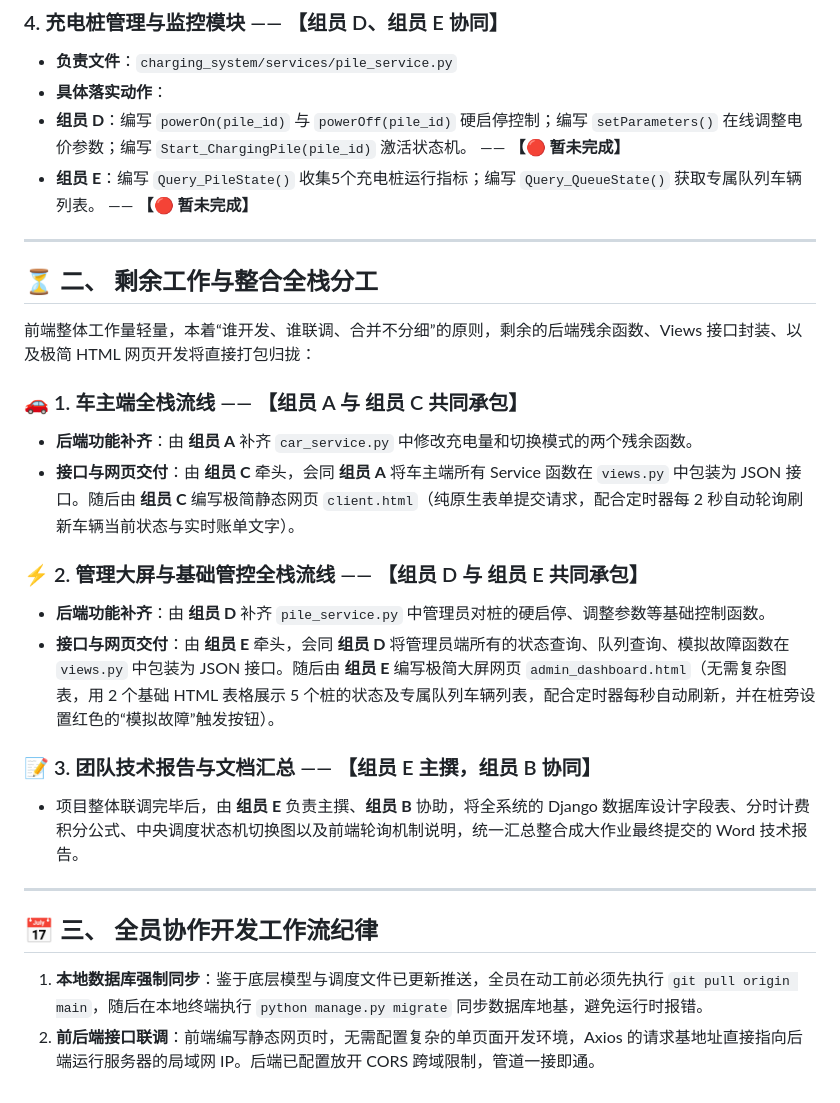
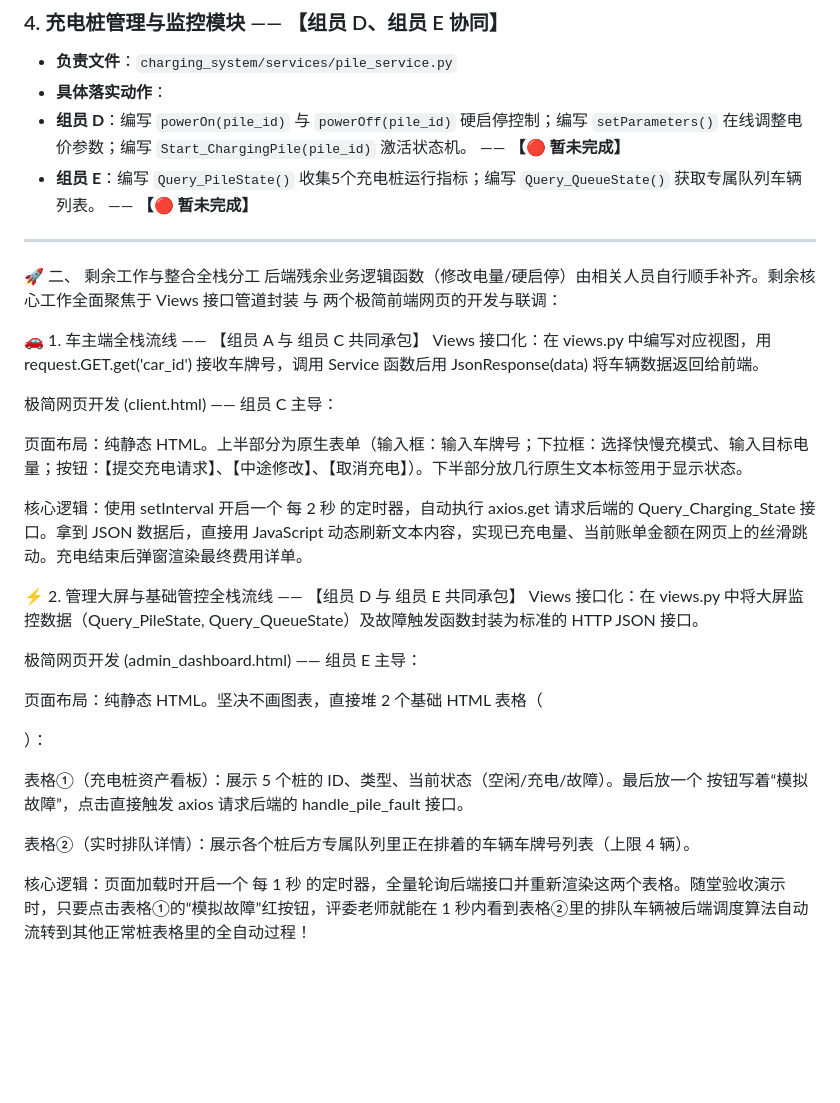
Before and after one commit to rec0ver7/smart-charging-system666, a Markdown page: README.md, the part around the change. Rendered like a GitHub page; blank space fills up the shorter version.

```diff
--- a/README.md
+++ b/README.md
@@ -87,28 +87,27 @@ smart-charging-system666/
 
 
 ---
+🚀 二、 剩余工作与整合全栈分工
+后端残余业务逻辑函数（修改电量/硬启停）由相关人员自行顺手补齐。剩余核心工作全面聚焦于 Views 接口管道封装 与 两个极简前端网页的开发与联调：
 
-## ⏳ 二、 剩余工作与整合全栈分工
+🚗 1. 车主端全栈流线 —— 【组员 A 与 组员 C 共同承包】
+Views 接口化：在 views.py 中编写对应视图，用 request.GET.get('car_id') 接收车牌号，调用 Service 函数后用 JsonResponse(data) 将车辆数据返回给前端。
 
-前端整体工作量轻量，本着“谁开发、谁联调、合并不分细”的原则，剩余的后端残余函数、Views 接口封装、以及极简 HTML 网页开发将直接打包归拢：
+极简网页开发 (client.html) —— 组员 C 主导：
 
-### 🚗 1. 车主端全栈流线 —— 【组员 A 与 组员 C 共同承包】
+页面布局：纯静态 HTML。上半部分为原生表单（输入框：输入车牌号；下拉框：选择快慢充模式、输入目标电量；按钮：【提交充电请求】、【中途修改】、【取消充电】）。下半部分放几行原生文本标签用于显示状态。
 
-* **后端功能补齐**：由 **组员 A** 补齐 `car_service.py` 中修改充电量和切换模式的两个残余函数。
-* **接口与网页交付**：由 **组员 C** 牵头，会同 **组员 A** 将车主端所有 Service 函数在 `views.py` 中包装为 JSON 接口。随后由 **组员 C** 编写极简静态网页 `client.html`（纯原生表单提交请求，配合定时器每 2 秒自动轮询刷新车辆当前状态与实时账单文字）。
+核心逻辑：使用 setInterval 开启一个 每 2 秒 的定时器，自动执行 axios.get 请求后端的 Query_Charging_State 接口。拿到 JSON 数据后，直接用 JavaScript 动态刷新文本内容，实现已充电量、当前账单金额在网页上的丝滑跳动。充电结束后弹窗渲染最终费用详单。
 
-### ⚡ 2. 管理大屏与基础管控全栈流线 —— 【组员 D 与 组员 E 共同承包】
+⚡ 2. 管理大屏与基础管控全栈流线 —— 【组员 D 与 组员 E 共同承包】
+Views 接口化：在 views.py 中将大屏监控数据（Query_PileState, Query_QueueState）及故障触发函数封装为标准的 HTTP JSON 接口。
 
-* **后端功能补齐**：由 **组员 D** 补齐 `pile_service.py` 中管理员对桩的硬启停、调整参数等基础控制函数。
-* **接口与网页交付**：由 **组员 E** 牵头，会同 **组员 D** 将管理员端所有的状态查询、队列查询、模拟故障函数在 `views.py` 中包装为 JSON 接口。随后由 **组员 E** 编写极简大屏网页 `admin_dashboard.html`（无需复杂图表，用 2 个基础 HTML 表格展示 5 个桩的状态及专属队列车辆列表，配合定时器每秒自动刷新，并在桩旁设置红色的“模拟故障”触发按钮）。
+极简网页开发 (admin_dashboard.html) —— 组员 E 主导：
 
-### 📝 3. 团队技术报告与文档汇总 —— 【组员 E 主撰，组员 B 协同】
+页面布局：纯静态 HTML。坚决不画图表，直接堆 2 个基础 HTML 表格（<table>）：
 
-* 项目整体联调完毕后，由 **组员 E** 负责主撰、**组员 B** 协助，将全系统的 Django 数据库设计字段表、分时计费积分公式、中央调度状态机切换图以及前端轮询机制说明，统一汇总整合成大作业最终提交的 Word 技术报告。
+表格①（充电桩资产看板）：展示 5 个桩的 ID、类型、当前状态（空闲/充电/故障）。最后放一个 <button> 按钮写着“模拟故障”，点击直接触发 axios 请求后端的 handle_pile_fault 接口。
 
----
+表格②（实时排队详情）：展示各个桩后方专属队列里正在排着的车辆车牌号列表（上限 4 辆）。
 
-## 📅 三、 全员协作开发工作流纪律
-
-1. **本地数据库强制同步**：鉴于底层模型与调度文件已更新推送，全员在动工前必须先执行 `git pull origin main`，随后在本地终端执行 `python manage.py migrate` 同步数据库地基，避免运行时报错。
-2. **前后端接口联调**：前端编写静态网页时，无需配置复杂的单页面开发环境，Axios 的请求基地址直接指向后端运行服务器的局域网 IP。后端已配置放开 CORS 跨域限制，管道一接即通。
+核心逻辑：页面加载时开启一个 每 1 秒 的定时器，全量轮询后端接口并重新渲染这两个表格。随堂验收演示时，只要点击表格①的“模拟故障”红按钮，评委老师就能在 1 秒内看到表格②里的排队车辆被后端调度算法自动流转到其他正常桩表格里的全自动过程！
```
